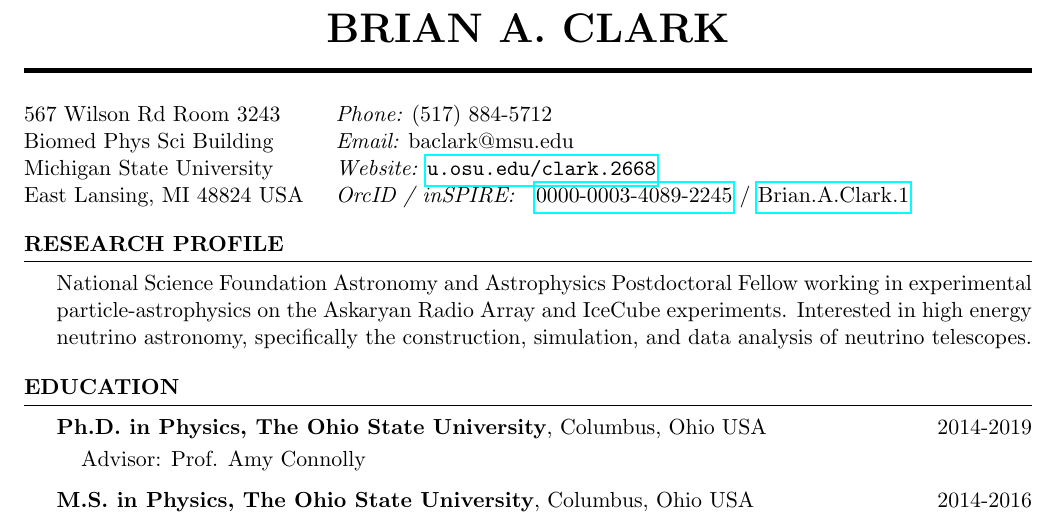
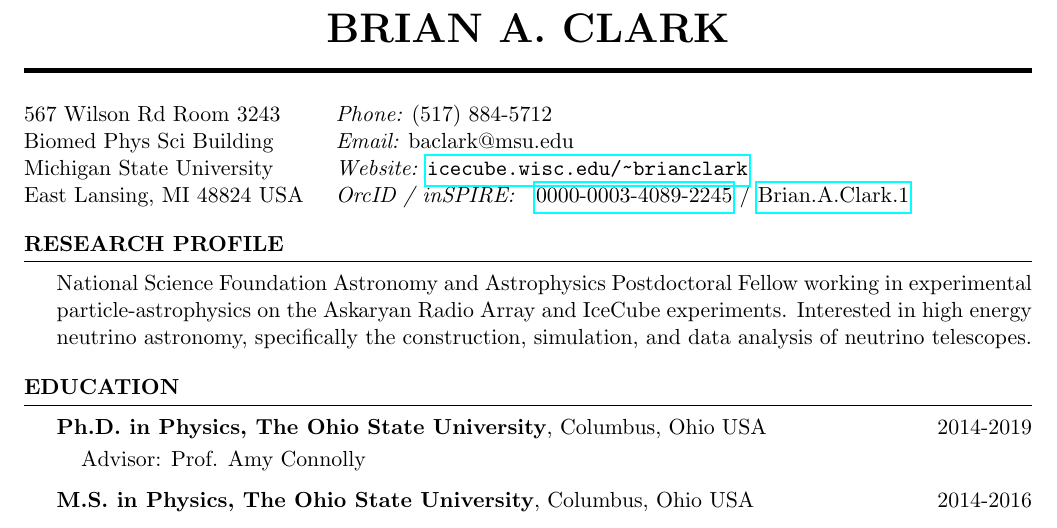
Before and after one commit to clark2668/CV, a LaTeX CV (cv/clark_cv.tex): part of page 1 of 3, cut so that both start at the same text. Compiled offline with pdfLaTeX.

Commit message:
update website

```diff
--- a/cv/clark_cv.tex
+++ b/cv/clark_cv.tex
@@ -67,7 +67,7 @@
 567 Wilson Rd Room 3243             & {\it Phone:}  (517) 884-5712 \\
 Biomed Phys Sci Building   & {\it Email:}  baclark@msu.edu
  \\
-Michigan State University & {\it Website:} \url{u.osu.edu/clark.2668} \\
+Michigan State University & {\it Website:} \url{icecube.wisc.edu/~brianclark} \\
 East Lansing, MI  48824 USA  & {\it OrcID / inSPIRE:} \,\,      \href{https://orcid.org/0000-0003-4089-2245}{0000-0003-4089-2245}  / \href{https://inspirehep.net/author/profile/Brian.A.Clark.1}{Brian.A.Clark.1}\\
 \end{tabular}
 %\end{rSection}
```
Also changed, not shown: cv/clark_cv.pdf.
